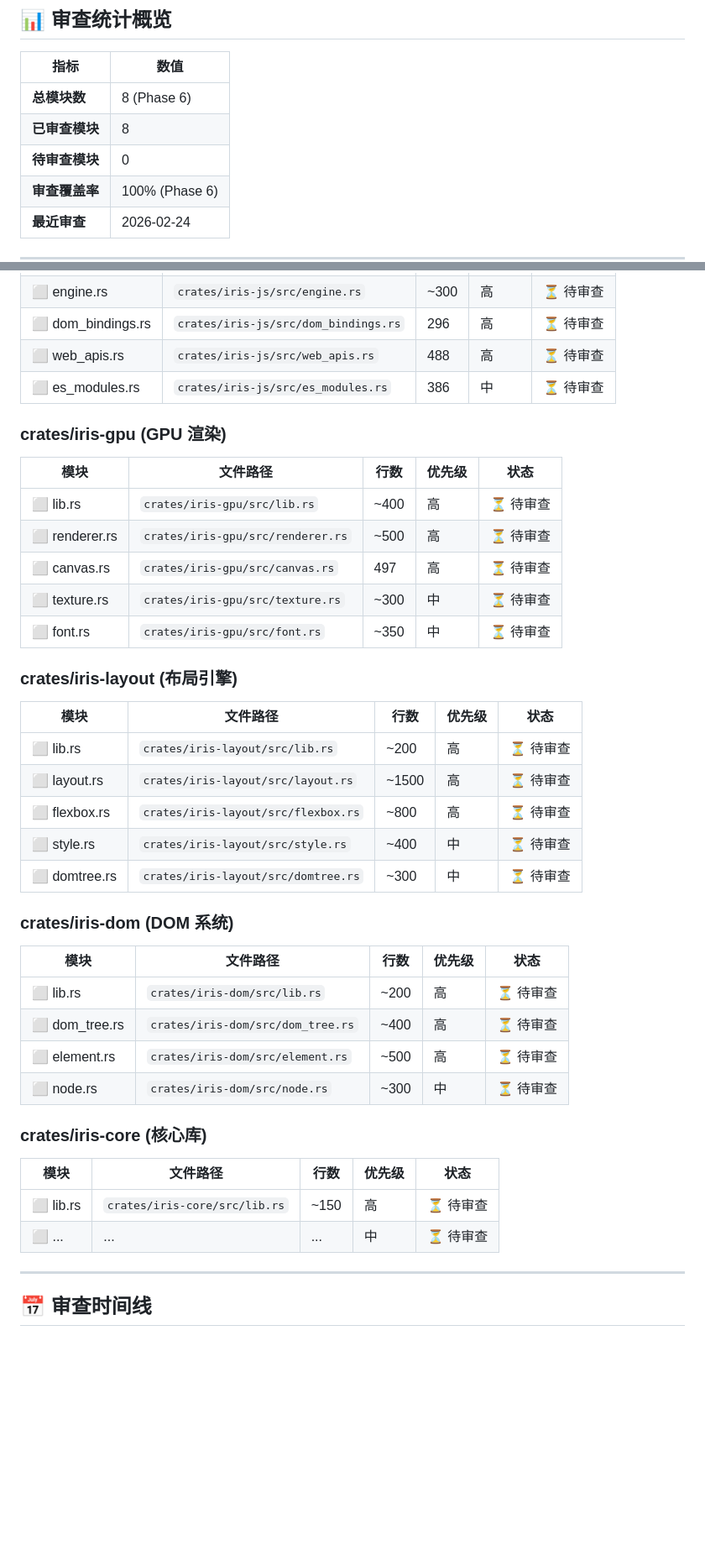
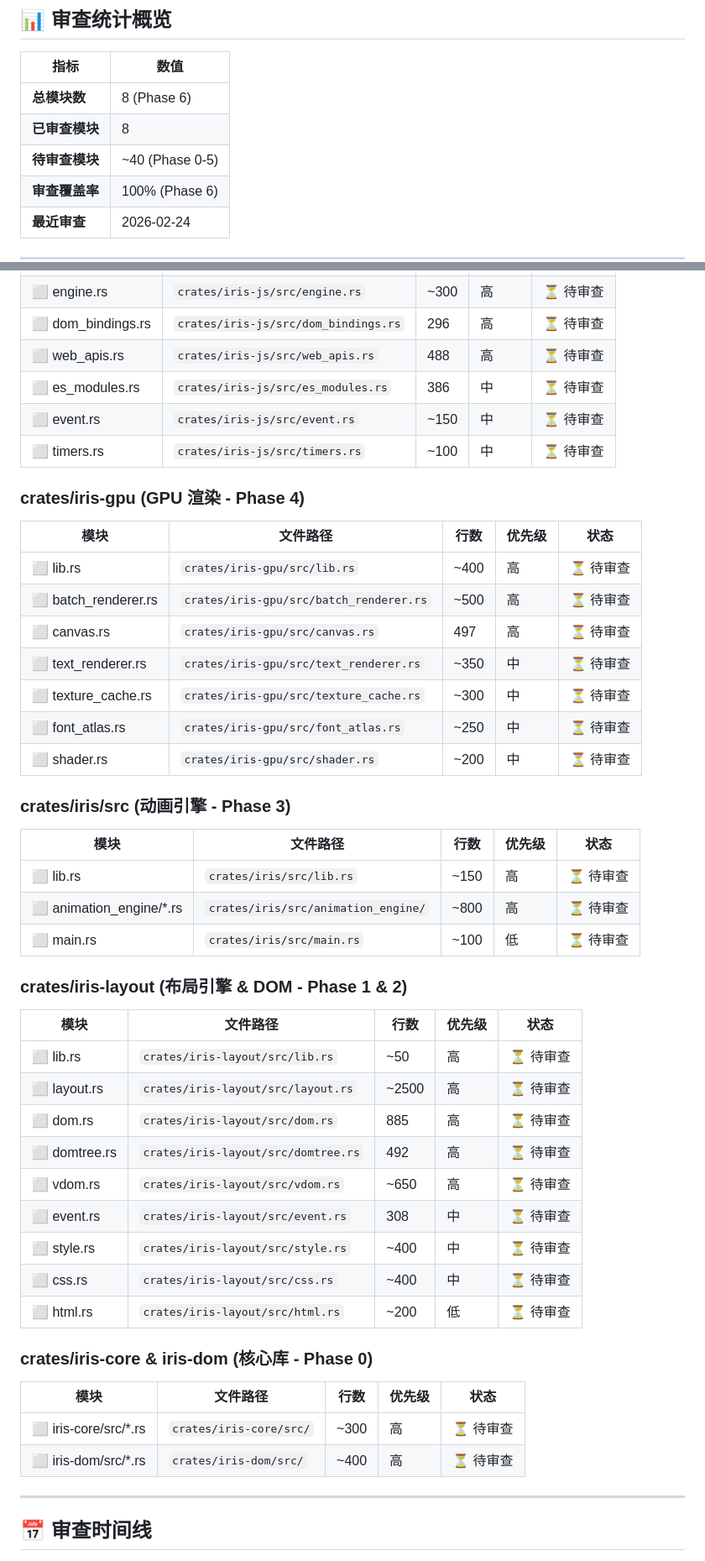
Before and after one commit to itszzl-sudo/iris, a Markdown page: docs/code_review/REVIEW_LOG.md, 2 parts joined by grey strips. Shown at 84% size. Rendered like a GitHub page; blank space fills up the shorter version.

```diff
--- a/docs/code_review/REVIEW_LOG.md
+++ b/docs/code_review/REVIEW_LOG.md
@@ -12,7 +12,7 @@
 |------|------|
 | **总模块数** | 8 (Phase 6) |
 | **已审查模块** | 8 |
-| **待审查模块** | 0 |
+| **待审查模块** | ~40 (Phase 0-5) |
 | **审查覆盖率** | 100% (Phase 6) |
 | **最近审查** | 2026-02-24 |
 
@@ -193,42 +218,49 @@
 | ⬜ dom_bindings.rs | `crates/iris-js/src/dom_bindings.rs` | 296 | 高 | ⏳ 待审查 |
 | ⬜ web_apis.rs | `crates/iris-js/src/web_apis.rs` | 488 | 高 | ⏳ 待审查 |
 | ⬜ es_modules.rs | `crates/iris-js/src/es_modules.rs` | 386 | 中 | ⏳ 待审查 |
+| ⬜ event.rs | `crates/iris-js/src/event.rs` | ~150 | 中 | ⏳ 待审查 |
+| ⬜ timers.rs | `crates/iris-js/src/timers.rs` | ~100 | 中 | ⏳ 待审查 |
 
-### crates/iris-gpu (GPU 渲染)
+### crates/iris-gpu (GPU 渲染 - Phase 4)
 
 | 模块 | 文件路径 | 行数 | 优先级 | 状态 |
 |------|---------|------|--------|------|
 | ⬜ lib.rs | `crates/iris-gpu/src/lib.rs` | ~400 | 高 | ⏳ 待审查 |
-| ⬜ renderer.rs | `crates/iris-gpu/src/renderer.rs` | ~500 | 高 | ⏳ 待审查 |
+| ⬜ batch_renderer.rs | `crates/iris-gpu/src/batch_renderer.rs` | ~500 | 高 | ⏳ 待审查 |
 | ⬜ canvas.rs | `crates/iris-gpu/src/canvas.rs` | 497 | 高 | ⏳ 待审查 |
-| ⬜ texture.rs | `crates/iris-gpu/src/texture.rs` | ~300 | 中 | ⏳ 待审查 |
-| ⬜ font.rs | `crates/iris-gpu/src/font.rs` | ~350 | 中 | ⏳ 待审查 |
+| ⬜ text_renderer.rs | `crates/iris-gpu/src/text_renderer.rs` | ~350 | 中 | ⏳ 待审查 |
+| ⬜ texture_cache.rs | `crates/iris-gpu/src/texture_cache.rs` | ~300 | 中 | ⏳ 待审查 |
+| ⬜ font_atlas.rs | `crates/iris-gpu/src/font_atlas.rs` | ~250 | 中 | ⏳ 待审查 |
+| ⬜ shader.rs | `crates/iris-gpu/src/shader.rs` | ~200 | 中 | ⏳ 待审查 |
 
-### crates/iris-layout (布局引擎)
+### crates/iris/src (动画引擎 - Phase 3)
 
 | 模块 | 文件路径 | 行数 | 优先级 | 状态 |
 |------|---------|------|--------|------|
-| ⬜ lib.rs | `crates/iris-layout/src/lib.rs` | ~200 | 高 | ⏳ 待审查 |
-| ⬜ layout.rs | `crates/iris-layout/src/layout.rs` | ~1500 | 高 | ⏳ 待审查 |
-| ⬜ flexbox.rs | `crates/iris-layout/src/flexbox.rs` | ~800 | 高 | ⏳ 待审查 |
-| ⬜ style.rs | `crates/iris-layout/src/style.rs` | ~400 | 中 | ⏳ 待审查 |
-| ⬜ domtree.rs | `crates/iris-layout/src/domtree.rs` | ~300 | 中 | ⏳ 待审查 |
+| ⬜ lib.rs | `crates/iris/src/lib.rs` | ~150 | 高 | ⏳ 待审查 |
+| ⬜ animation_engine/*.rs | `crates/iris/src/animation_engine/` | ~800 | 高 | ⏳ 待审查 |
+| ⬜ main.rs | `crates/iris/src/main.rs` | ~100 | 低 | ⏳ 待审查 |
 
-### crates/iris-dom (DOM 系统)
+### crates/iris-layout (布局引擎 & DOM - Phase 1 & 2)
 
 | 模块 | 文件路径 | 行数 | 优先级 | 状态 |
 |------|---------|------|--------|------|
-| ⬜ lib.rs | `crates/iris-dom/src/lib.rs` | ~200 | 高 | ⏳ 待审查 |
-| ⬜ dom_tree.rs | `crates/iris-dom/src/dom_tree.rs` | ~400 | 高 | ⏳ 待审查 |
-| ⬜ element.rs | `crates/iris-dom/src/element.rs` | ~500 | 高 | ⏳ 待审查 |
-| ⬜ node.rs | `crates/iris-dom/src/node.rs` | ~300 | 中 | ⏳ 待审查 |
+| ⬜ lib.rs | `crates/iris-layout/src/lib.rs` | ~50 | 高 | ⏳ 待审查 |
+| ⬜ layout.rs | `crates/iris-layout/src/layout.rs` | ~2500 | 高 | ⏳ 待审查 |
+| ⬜ dom.rs | `crates/iris-layout/src/dom.rs` | 885 | 高 | ⏳ 待审查 |
+| ⬜ domtree.rs | `crates/iris-layout/src/domtree.rs` | 492 | 高 | ⏳ 待审查 |
+| ⬜ vdom.rs | `crates/iris-layout/src/vdom.rs` | ~650 | 高 | ⏳ 待审查 |
+| ⬜ event.rs | `crates/iris-layout/src/event.rs` | 308 | 中 | ⏳ 待审查 |
+| ⬜ style.rs | `crates/iris-layout/src/style.rs` | ~400 | 中 | ⏳ 待审查 |
+| ⬜ css.rs | `crates/iris-layout/src/css.rs` | ~400 | 中 | ⏳ 待审查 |
+| ⬜ html.rs | `crates/iris-layout/src/html.rs` | ~200 | 低 | ⏳ 待审查 |
 
-### crates/iris-core (核心库)
+### crates/iris-core & iris-dom (核心库 - Phase 0)
 
 | 模块 | 文件路径 | 行数 | 优先级 | 状态 |
 |------|---------|------|--------|------|
-| ⬜ lib.rs | `crates/iris-core/src/lib.rs` | ~150 | 高 | ⏳ 待审查 |
-| ⬜ ... | ... | ... | 中 | ⏳ 待审查 |
+| ⬜ iris-core/src/*.rs | `crates/iris-core/src/` | ~300 | 高 | ⏳ 待审查 |
+| ⬜ iris-dom/src/*.rs | `crates/iris-dom/src/` | ~400 | 高 | ⏳ 待审查 |
 
 ---
 
```
Also changed, not shown: other parts of docs/code_review/REVIEW_LOG.md (+51 -26 lines).
